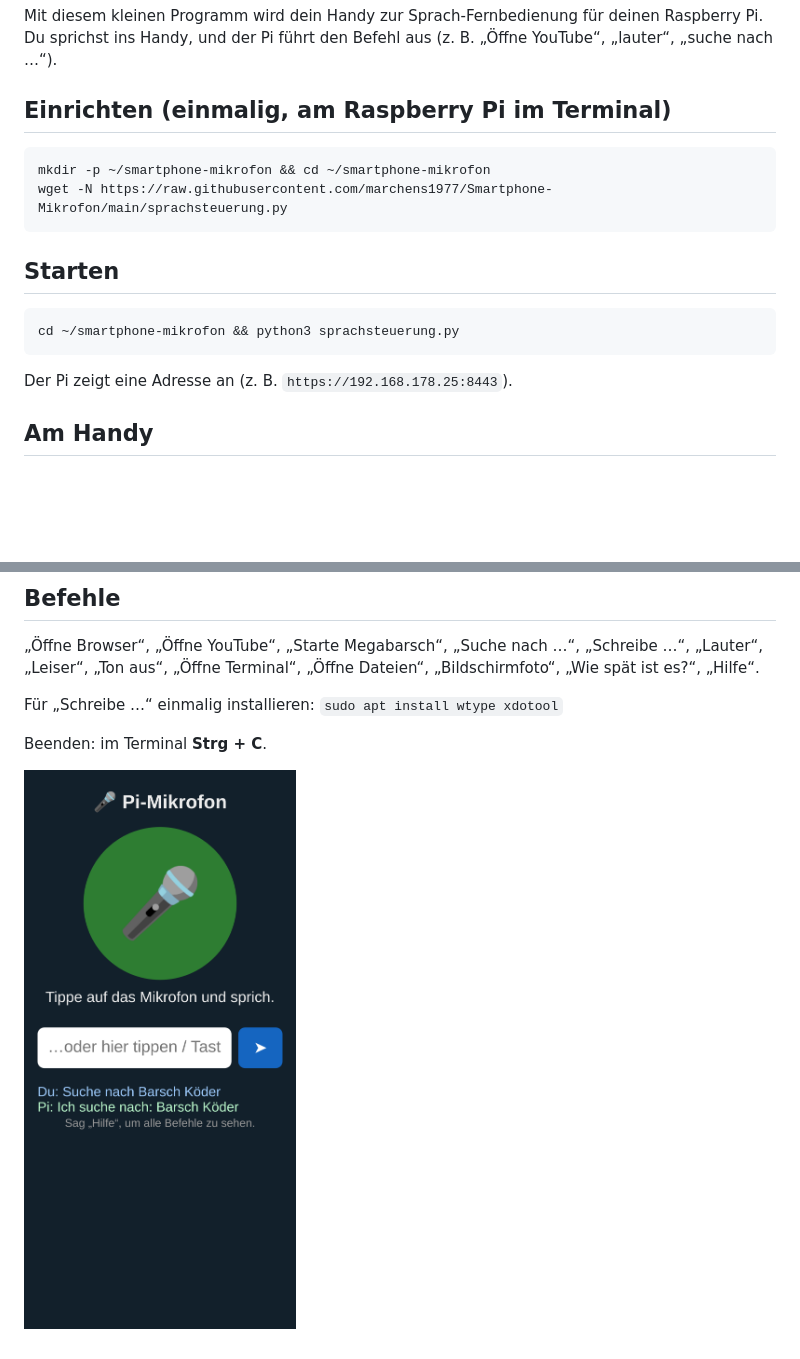
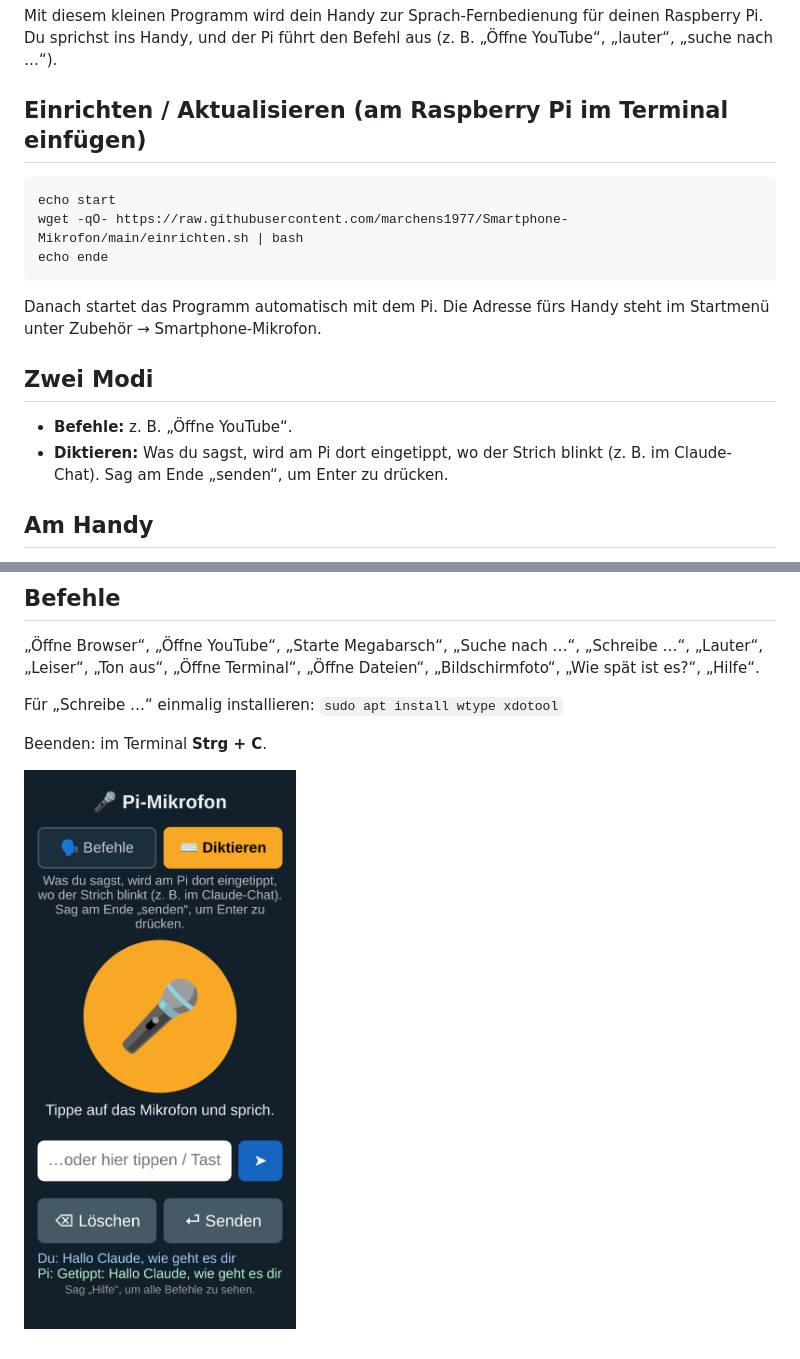
Before and after one commit to marchens1977/Smartphone-Mikrofon, a Markdown page: README.md, 2 parts joined by grey strips. Drawn GitHub-style; pictures changed too: vorschau.png; blank space fills up the shorter version.

Commit message:
Diktier-Modus: Sprache am Handy wird am Pi eingetippt
Co-Authored-By: Claude Opus 5.5 <noreply@anthropic.com>
Claude-Session: https://claude.ai/code/session_01PRfiDx3p2s3oyaDsfthnyK

````diff
--- a/README.md
+++ b/README.md
@@ -3,20 +3,22 @@
 Mit diesem kleinen Programm wird dein Handy zur Sprach-Fernbedienung für deinen Raspberry Pi.
 Du sprichst ins Handy, und der Pi führt den Befehl aus (z. B. „Öffne YouTube“, „lauter“, „suche nach …“).
 
-## Einrichten (einmalig, am Raspberry Pi im Terminal)
+## Einrichten / Aktualisieren (am Raspberry Pi im Terminal einfügen)
 
 ```
-mkdir -p ~/smartphone-mikrofon && cd ~/smartphone-mikrofon
-wget -N https://raw.githubusercontent.com/marchens1977/Smartphone-Mikrofon/main/sprachsteuerung.py
+echo start
+wget -qO- https://raw.githubusercontent.com/marchens1977/Smartphone-Mikrofon/main/einrichten.sh | bash
+echo ende
 ```
 
-## Starten
+Danach startet das Programm automatisch mit dem Pi. Die Adresse fürs Handy steht im
+Startmenü unter Zubehör → Smartphone-Mikrofon.
 
-```
-cd ~/smartphone-mikrofon && python3 sprachsteuerung.py
-```
+## Zwei Modi
 
-Der Pi zeigt eine Adresse an (z. B. `https://192.168.178.25:8443`).
+- **Befehle:** z. B. „Öffne YouTube“.
+- **Diktieren:** Was du sagst, wird am Pi dort eingetippt, wo der Strich blinkt (z. B. im Claude-Chat).
+  Sag am Ende „senden“, um Enter zu drücken.
 
 ## Am Handy
 
````
Also changed, not shown: CLAUDE.md (+6 -0 lines), 2 other files.
